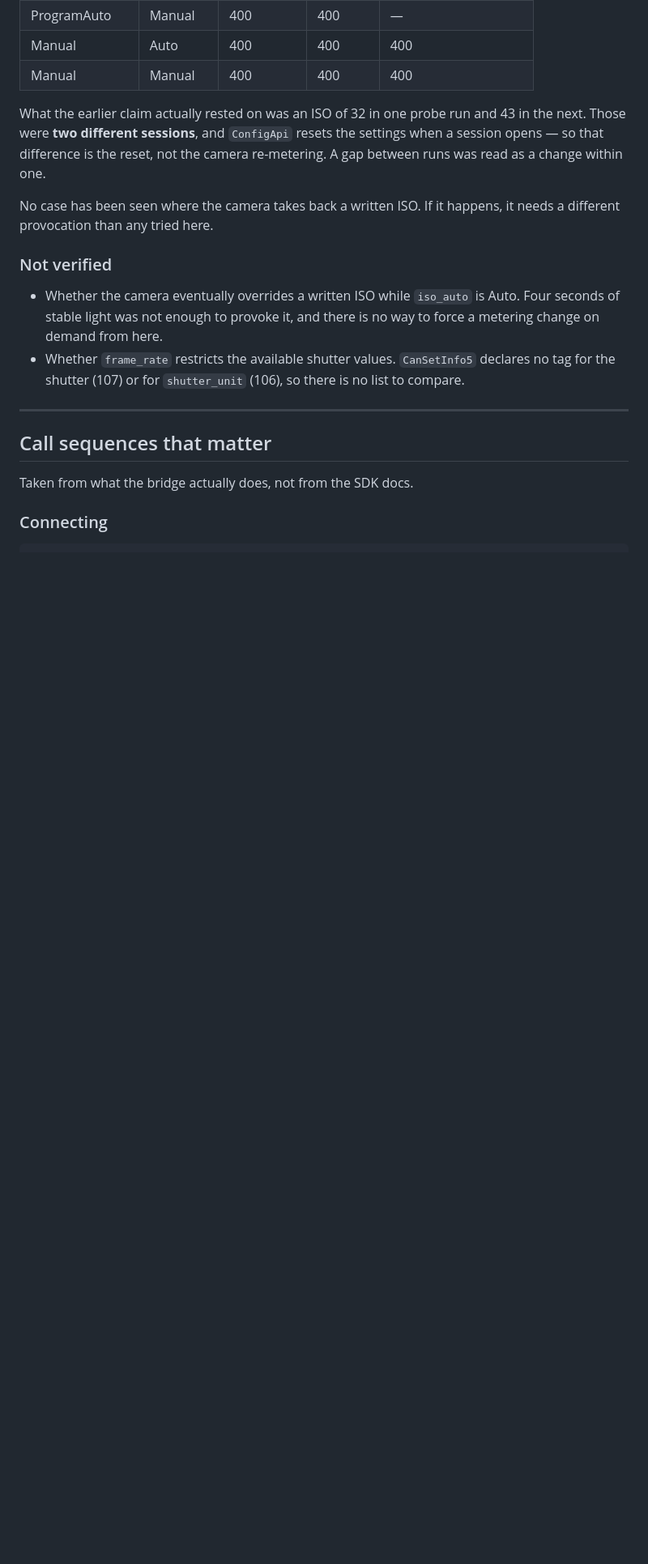
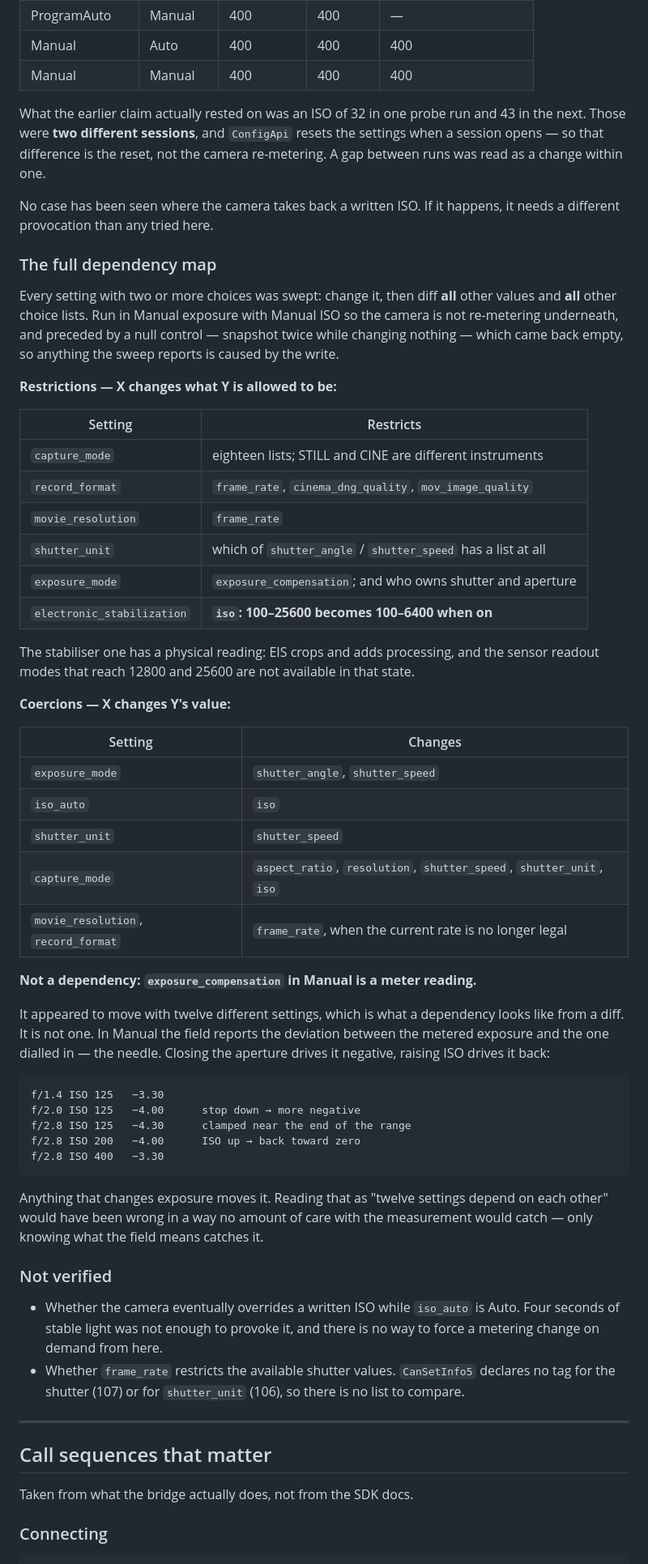
Before and after one commit to ijigen/sigma-fp-bridge, a Markdown page: docs/PROTOCOL.md, the part around the change. Shown at 81% size. Drawn GitHub-style; blank space fills up the shorter version.

Commit message:
掃過所有設定的相依關係，並用攝影常識濾掉一個假的
方法：每個有兩個以上選項的設定各改一次，然後比對**所有**其他設定的值和**所有**
其他可用清單。在 Manual 曝光 + Manual ISO 下跑，避免相機自己重算干擾；前面加
一個空對照（什麼都不改、連拍兩次快照），結果是空的，所以掃描report 的都是寫入
造成的。

真正的限制（X 改變 Y 的合法範圍）：

    capture_mode              十八個清單，STILL 和 CINE 是兩台不同的機器
    record_format             frame_rate · cinema_dng_quality · mov_image_quality
    movie_resolution          frame_rate
    shutter_unit              哪一個快門欄位「有清單」
    exposure_mode             exposure_compensation，以及誰擁有快門與光圈
    electronic_stabilization  iso：100–25600 → 100–6400

最後一條有物理解釋：EIS 要裁切並多做處理，能到 12800/25600 的讀出模式在那個
狀態下不開放。

強制改值（X 改變 Y 的值）：exposure_mode → 快門；iso_auto → iso；shutter_unit →
shutter_speed；capture_mode → 五個值；解析度/格式 → 幀率（當前值不合法時）。

⚠️ 一個假的相依，而且只有攝影常識抓得到：`exposure_compensation` 在 M 模式下
是**測光指針**，不是設定。它跟著十二個設定一起動，從 diff 看完全像相依。實測
縮光圈往負走、拉 ISO 往正走（−3.30 → −4.00 → −4.30 夾住 → −4.00 → −3.30），
確認是讀數。把它讀成「十二個設定互相依賴」，再小心的量測方法也擋不住 —— 只有
知道那個欄位是什麼意思才擋得住。

Co-Authored-By: Claude Opus 5 (1M context) <noreply@anthropic.com>

````diff
--- a/docs/PROTOCOL.md
+++ b/docs/PROTOCOL.md
@@ -659,6 +659,57 @@ re-metering. A gap between runs was read as a change within one.
 No case has been seen where the camera takes back a written ISO. If it happens,
 it needs a different provocation than any tried here.
 
+### The full dependency map
+
+Every setting with two or more choices was swept: change it, then diff **all**
+other values and **all** other choice lists. Run in Manual exposure with Manual
+ISO so the camera is not re-metering underneath, and preceded by a null control
+— snapshot twice while changing nothing — which came back empty, so anything the
+sweep reports is caused by the write.
+
+**Restrictions — X changes what Y is allowed to be:**
+
+| Setting | Restricts |
+|---|---|
+| `capture_mode` | eighteen lists; STILL and CINE are different instruments |
+| `record_format` | `frame_rate`, `cinema_dng_quality`, `mov_image_quality` |
+| `movie_resolution` | `frame_rate` |
+| `shutter_unit` | which of `shutter_angle` / `shutter_speed` has a list at all |
+| `exposure_mode` | `exposure_compensation`; and who owns shutter and aperture |
+| `electronic_stabilization` | **`iso`: 100–25600 becomes 100–6400 when on** |
+
+The stabiliser one has a physical reading: EIS crops and adds processing, and the
+sensor readout modes that reach 12800 and 25600 are not available in that state.
+
+**Coercions — X changes Y's value:**
+
+| Setting | Changes |
+|---|---|
+| `exposure_mode` | `shutter_angle`, `shutter_speed` |
+| `iso_auto` | `iso` |
+| `shutter_unit` | `shutter_speed` |
+| `capture_mode` | `aspect_ratio`, `resolution`, `shutter_speed`, `shutter_unit`, `iso` |
+| `movie_resolution`, `record_format` | `frame_rate`, when the current rate is no longer legal |
+
+**Not a dependency: `exposure_compensation` in Manual is a meter reading.**
+
+It appeared to move with twelve different settings, which is what a dependency
+looks like from a diff. It is not one. In Manual the field reports the deviation
+between the metered exposure and the one dialled in — the needle. Closing the
+aperture drives it negative, raising ISO drives it back:
+
+```
+f/1.4 ISO 125   −3.30
+f/2.0 ISO 125   −4.00      stop down → more negative
+f/2.8 ISO 125   −4.30      clamped near the end of the range
+f/2.8 ISO 200   −4.00      ISO up → back toward zero
+f/2.8 ISO 400   −3.30
+```
+
+Anything that changes exposure moves it. Reading that as "twelve settings depend
+on each other" would have been wrong in a way no amount of care with the
+measurement would catch — only knowing what the field means catches it.
+
 ### Not verified
 
 - Whether the camera eventually overrides a written ISO while `iso_auto` is Auto.
````
